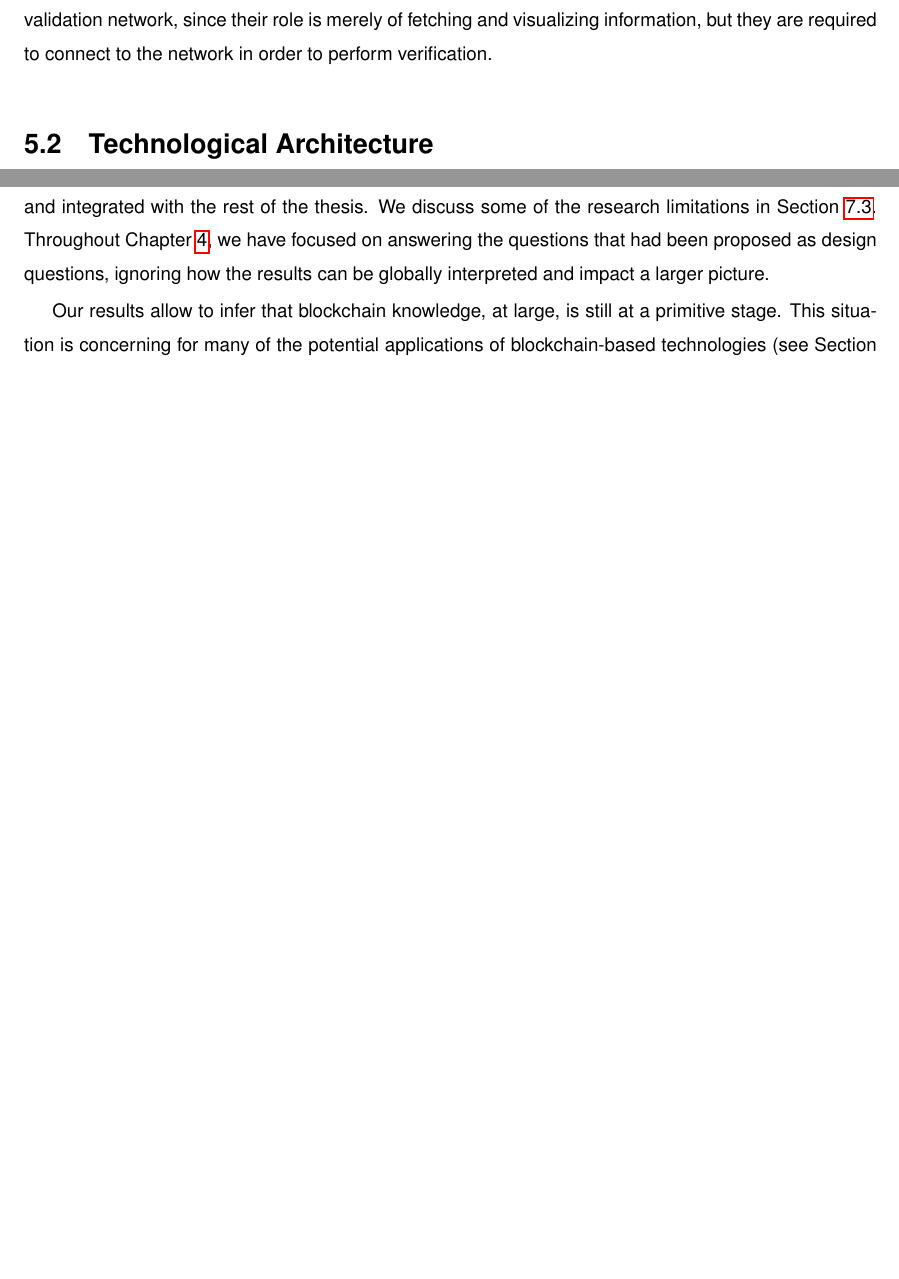
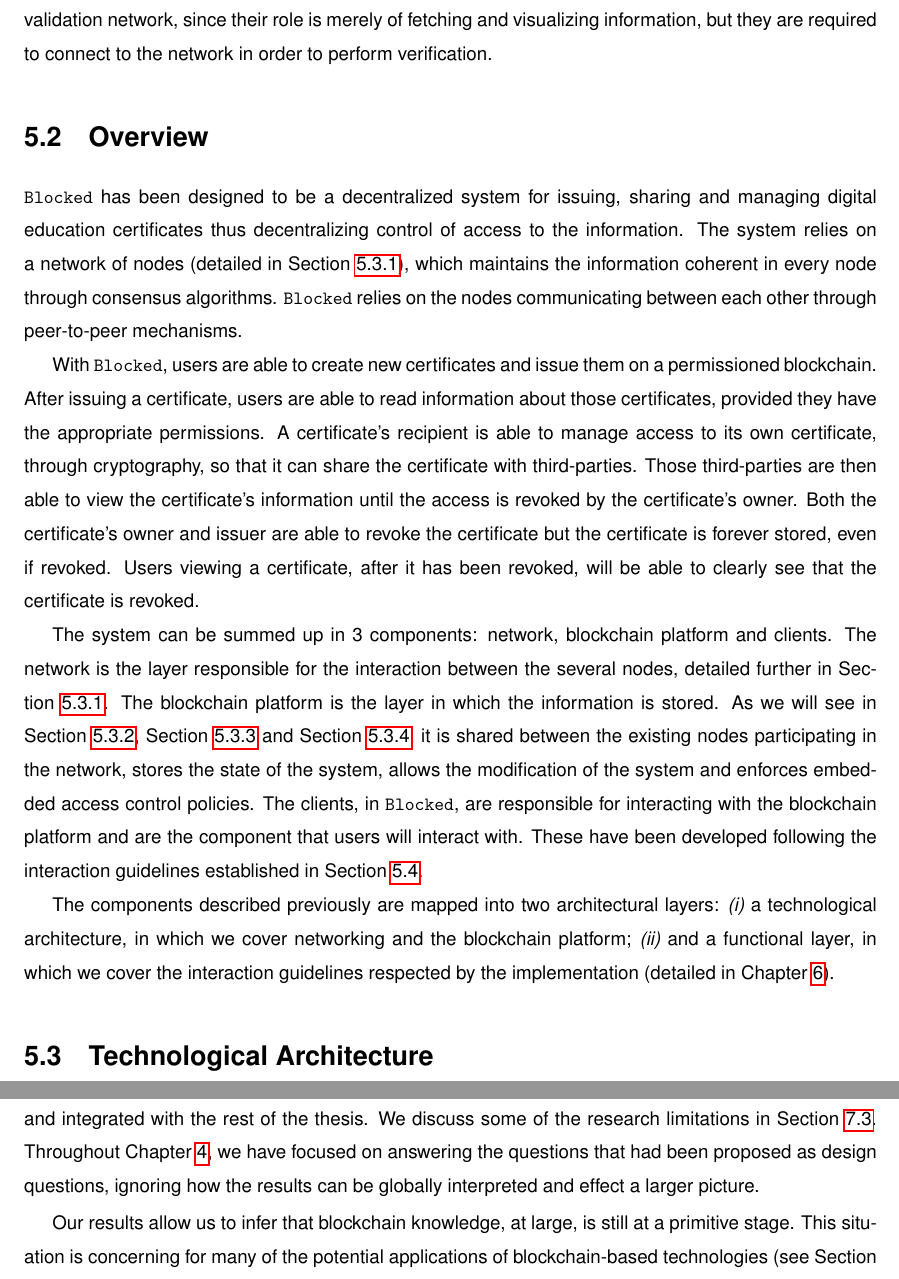
Before and after one commit to caramelomartins/thesis, a LaTeX thesis (main.tex, which reads sections/design.tex, sections/evaluation.tex): two parts of pages 54 and 71 of 95, joined at a grey line, cut so that both start at the same text, the shorter picture padded with empty space. Compiled offline with pdfLaTeX.

Commit message:
Minor Updates to Design

```diff
--- a/sections/design.tex
+++ b/sections/design.tex
@@ -10,6 +10,15 @@ In this chapter, we describe the conceptual design and architecture behind our p
 
 \texttt{Blocked} is designed to be used by the following stakeholders: \textit{students}, \textit{institutions} and a third entity which we establish as being a \textit{verifiers}. According to the essence of our study, presented in Chapter \ref{chap:study}, where we present the same high-level stakeholders, with a \textit{verifier} being the \textit{Recruiter}. In this case, \textit{students} are stakeholders that will be issued certificates and that control access to those certificates. \textit{Students} are also expected to be an active part of the network, maintaining one node participating in the network - e.g. being a peer. Ultimately, \textit{Students} will also share the certificates for verification by another entity - in our previous study the \emph{Recruiter}. \textit{Institutions} are the entities responsible for issuing the certificates and, if needed, dealing with revocations of certificates. They are expected to only need to interact with the \textit{students}. At the same time, \emph{institutions} are also participants in the existing network, as we describe in Section \ref{sec:design-network}. Finally, \emph{verifiers} are the entities with which certificates are shared, by the \textit{students}, and whose role in the system is that they want to verify a given certificate, shared by another stakeholder, exists and is truthful. These stakeholders are not required to participate in the validation network, since their role is merely of fetching and visualizing information, but they are required to connect to the network in order to perform verification.
 
+\section{Overview}
+
+\texttt{Blocked} has been designed to be a decentralized system for issuing, sharing and managing digital education certificates thus decentralizing control of access to the information. The system relies on a network of nodes (detailed in Section \ref{sec:design-network}), which maintains the information coherent in every node through consensus algorithms. \texttt{Blocked} relies on the nodes communicating between each other through peer-to-peer mechanisms.
+
+With \texttt{Blocked}, users are able to create new certificates and issue them on a permissioned blockchain. After issuing a certificate, users are able to read information about those certificates, provided they have the appropriate permissions. A certificate's recipient is able to manage access to its own certificate, through cryptography, so that it can share the certificate with third-parties. Those third-parties are then able to view the certificate's information until the access is revoked by the certificate's owner. Both the certificate's owner and issuer are able to revoke the certificate but the certificate is forever stored, even if revoked. Users viewing a certificate, after it has been revoked, will be able to clearly see that the certificate is revoked.
+
+The system can be summed up in 3 components: network, blockchain platform and clients. The network is the layer responsible for the interaction between the several nodes, detailed further in Section \ref{sec:design-network}. The blockchain platform is the layer in which the information is stored. As we will see in Section \ref{sec:design-state}, Section \ref{sec:design-transactions} and Section \ref{sec:design-ac}, it is shared between the existing nodes participating in the network, stores the state of the system, allows the modification of the system and enforces embedded access control policies. The clients, in \texttt{Blocked}, are responsible for interacting with the blockchain platform and are the component that users will interact with. These have been developed following the interaction guidelines established in Section \ref{sec:design-interaction}.
+
+The components described previously are mapped into two architectural layers: \emph{(i)} a technological architecture, in which we cover networking and the blockchain platform; \emph{(ii)} and a functional layer, in which we cover the interaction guidelines respected by the implementation (detailed in Chapter \ref{chap:implementation}).
 
 \section{Technological Architecture}
 \label{sec:design-architecture}
--- a/sections/evaluation.tex
+++ b/sections/evaluation.tex
@@ -3,9 +3,9 @@
 
 \section{Human Perception of Blockchain}
 
-In Chapter \ref{chap:study}, we present the results of research conducted through an online questionnaire focused on the problem of assessing user's perceptions of blockchain-based technologies. We have, in Chapter \ref{chap:study}, made an initial evaluation of the results, while answering the design questions that had been stated. It is relevant, at this moment, that we evaluate the results of that component of this research as a whole and integrated with the rest of the thesis. We discuss some of the research limitations in Section \ref{sec:eval-limitations}. Throughout Chapter \ref{chap:study}, we have focused on answering the questions that had been proposed as design questions, ignoring how the results can be globally interpreted and impact a larger picture.
+In Chapter \ref{chap:study}, we present the results of research conducted through an online questionnaire focused on the problem of assessing user's perceptions of blockchain-based technologies. We have, in Chapter \ref{chap:study}, made an initial evaluation of the results, while answering the design questions that had been stated. It is relevant, at this moment, that we evaluate the results of that component of this research as a whole and integrated with the rest of the thesis. We discuss some of the research limitations in Section \ref{sec:eval-limitations}. Throughout Chapter \ref{chap:study}, we have focused on answering the questions that had been proposed as design questions, ignoring how the results can be globally interpreted and effect a larger picture.
 
-Our results allow to infer that blockchain knowledge, at large, is still at a primitive stage. This situation is concerning for many of the potential applications of blockchain-based technologies (see Section \ref{sec:related-blockchain}), particularly due to the fact that most of our sample consisted of subjects related with technological areas. There's an educational component of the public that seems to be creating a knowledge gap between those that work \emph{with} blockchain-based technologies and those that are potential users. From the standpoint of application developers, this knowledge gap might represent increased overhead with user support and difficult marketing application's core functionality, apart from being based on blockchain. After all, a blockchain is nothing but a single technological component of a system, similar to how a database would be only a component of a complete system. Blockchains offer difference features that must be understood in order to be used correctly and usable. This aspect is also relevant when considering the development of systems relying on blockchains because it suggests that, apart from supporting users in the usage of an application, users must also be supported and educated into matters relevant to blockchains, in particular.
+Our results allow us to infer that blockchain knowledge, at large, is still at a primitive stage. This situation is concerning for many of the potential applications of blockchain-based technologies (see Section \ref{sec:related-blockchain}), particularly due to the fact that most of our sample consisted of subjects related with technological areas. There's an educational component of the public that seems to be creating a knowledge gap between those that work \emph{with} blockchain-based technologies and those that are potential users. From the standpoint of application developers, this knowledge gap might represent increased overhead with user support and difficult marketing application's core functionality, apart from being based on blockchain. After all, a blockchain is nothing but a single technological component of a system, similar to how a database would be only a component of a complete system. Blockchains offer difference features that must be understood in order to be used correctly and usable. This aspect is also relevant when considering the development of systems relying on blockchains because it suggests that, apart from supporting users in the usage of an application, users must also be supported and educated into matters relevant to blockchains, in particular.
 
 In terms of security, we have presented results that allow us to infer that users perceive applications based on blockchains as more secure, when compared with other alternatives, such as databases. The fact that users perceive blockchain-based technologies in this manner allows us to argue that they would adopt applications and systems built for security, or enhancing existing security system with blockchain. Users considered the system with a blockchain more secure than other systems, considered, on average, each interaction between entities more secure using a blockchain-based system than another system and, finally, considered that the most secure scenario was the one where a blockchain-based system was used. This represents a notion, from users, unequivocally for this sample, that blockchain-based systems are more secure. Nonetheless, as some respondents outlined in questions that were open-ended, the specifics of a solution, the context and the use case might not be particularly suitable for using blockchain. Due to that fact, there will be cases in which, although potentially more secure, blockchain usage might not be justified. In our research, we understand that the usage is justified. Some of the respondents, in their open-ended questions, suggested that encrypting the information would improve security, as well as not storing data, in plain text anywhere. We have included some of those suggestions in our final artifact but there are still aspects to improve in terms of usability.
 
```
Also changed, not shown: 1 other file.
